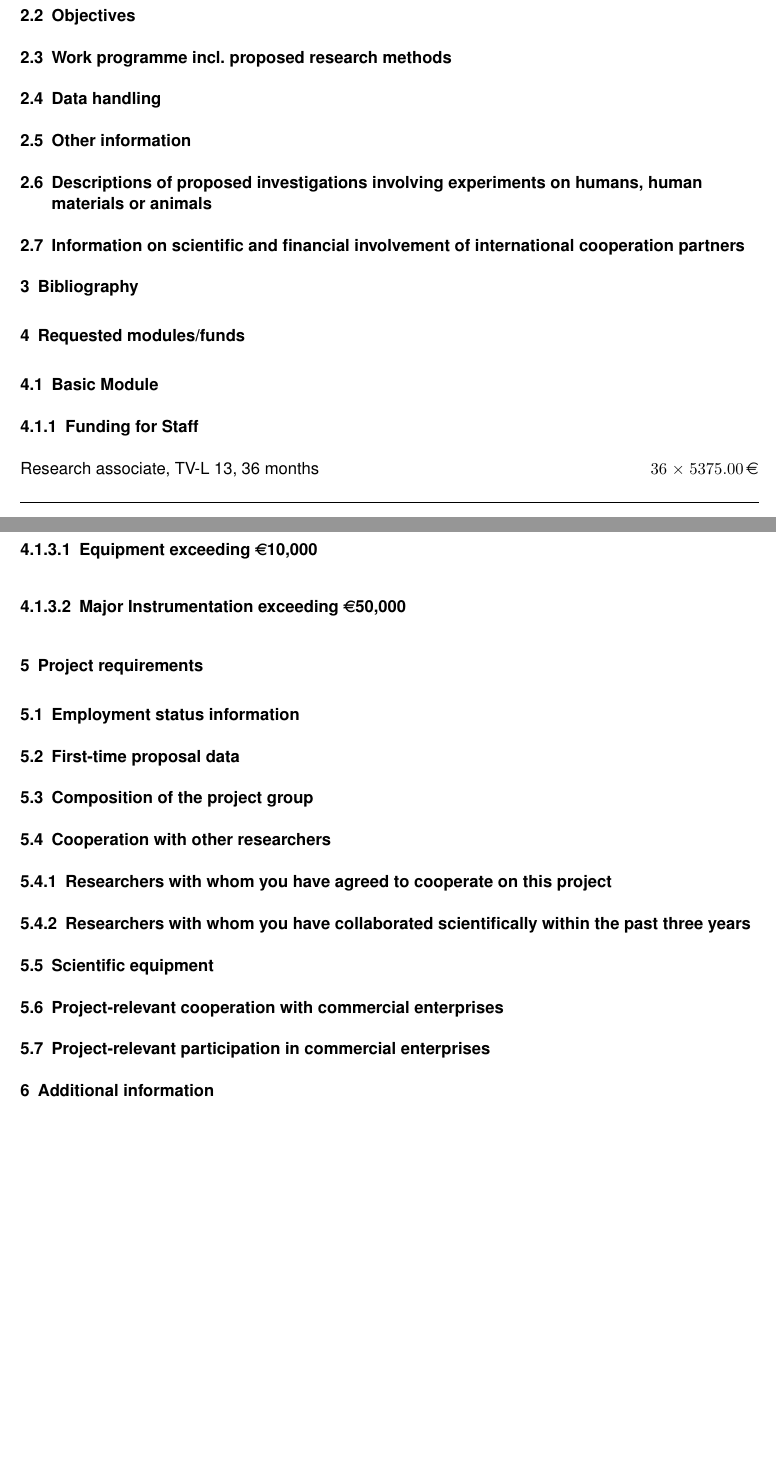
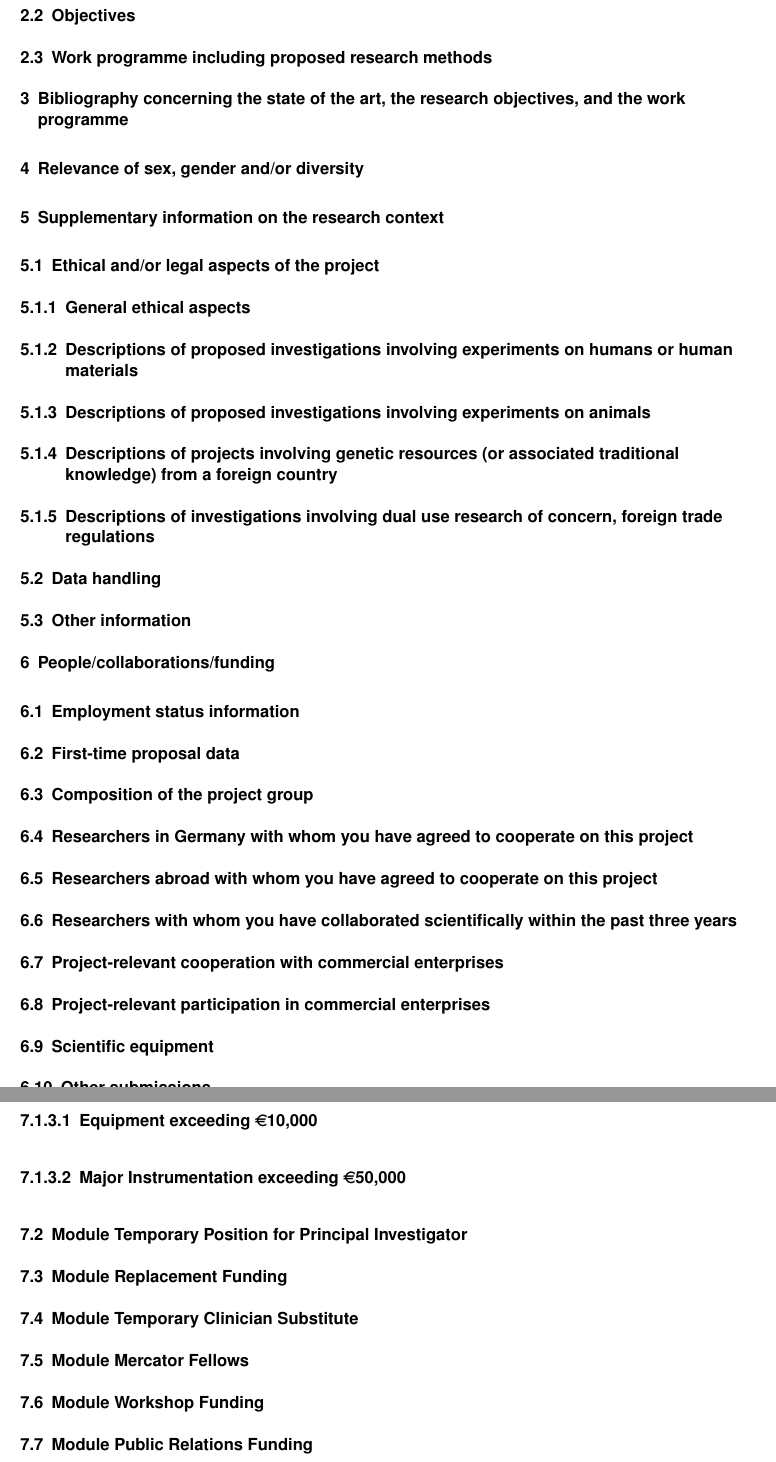
Before and after one commit to emtpb/proposal_dfg, a LaTeX document (form_53_01_en.tex): two parts of pages 2 and 3 of 3 before the commit and two parts of pages 3 and 4 of 4 after it, joined at a grey line, cut so that both start at the same text, the shorter picture padded with empty space. Compiled offline with pdfLaTeX.

Commit message:
Update English version of form 53.01.

```diff
--- a/form_53_01_en.tex
+++ b/form_53_01_en.tex
@@ -42,19 +45,57 @@
 
 \subsection{Objectives}
 
-\subsection{Work programme incl.\ proposed research methods}
+\subsection{Work programme including proposed research methods}
+
+
+\section{Bibliography concerning the state of the art, the research objectives, and the work programme}
+
+\printbibliography[notcategory=reviewed, notcategory=nonreviewed, notcategory=patents_pending, notcategory=patents, heading=none]
+
+
+\section{Relevance of sex, gender and/or diversity}
+
+
+\section{Supplementary information on the research context}
+
+\subsection{Ethical and/or legal aspects of the project}
+
+\subsubsection{General ethical aspects}
+
+\subsubsection{Descriptions of proposed investigations involving experiments on humans or human materials}
+
+\subsubsection{Descriptions of proposed investigations involving experiments on animals}
+
+\subsubsection{Descriptions of projects involving genetic resources (or associated traditional knowledge) from a foreign country}
+
+\subsubsection{Descriptions of investigations involving dual use research of concern, foreign trade regulations}
 
 \subsection{Data handling}
 
 \subsection{Other information}
 
-\subsection{Descriptions of proposed investigations involving experiments on humans, human materials or animals}
 
-\subsection{Information on scientific and financial involvement of international cooperation partners}
+\section{People/collaborations/funding}
 
-\section{Bibliography}
+\subsection{Employment status information}
 
-\printbibliography[notcategory=reviewed, notcategory=nonreviewed, notcategory=patents_pending, notcategory=patents, heading=none]
+\subsection{First-time proposal data}
+
+\subsection{Composition of the project group}
+
+\subsection{Researchers in Germany with whom you have agreed to cooperate on this project}
+
+\subsection{Researchers abroad with whom you have agreed to cooperate on this project}
+
+\subsection{Researchers with whom you have collaborated scientifically within the past three years}
+
+\subsection{Project-relevant cooperation with commercial enterprises}
+
+\subsection{Project-relevant participation in commercial enterprises}
+
+\subsection{Scientific equipment}
+
+\subsection{Other submissions}
 
 
 \section{Requested modules/funds}
@@ -93,27 +134,16 @@
 
 \subsubsubsection{Major Instrumentation exceeding \euro50,000}
 
+\subsection{Module Temporary Position for Principal Investigator}
 
-\section{Project requirements}
+\subsection{Module Replacement Funding}
 
-\subsection{Employment status information}
+\subsection{Module Temporary Clinician Substitute}
 
-\subsection{First-time proposal data}
+\subsection{Module Mercator Fellows}
 
-\subsection{Composition of the project group}
+\subsection{Module Workshop Funding}
 
-\subsection{Cooperation with other researchers}
-
-\subsubsection{Researchers with whom you have agreed to cooperate on this project}
-
-\subsubsection{Researchers with whom you have collaborated scientifically within the past three years}
-
-\subsection{Scientific equipment}
-
-\subsection{Project-relevant cooperation with commercial enterprises}
-
-\subsection{Project-relevant participation in commercial enterprises}
-
-\section{Additional information}
+\subsection{Module Public Relations Funding}
 
 \end{document}
```
Also changed, not shown: form_53_01_en.tex (11 more changed lines).
